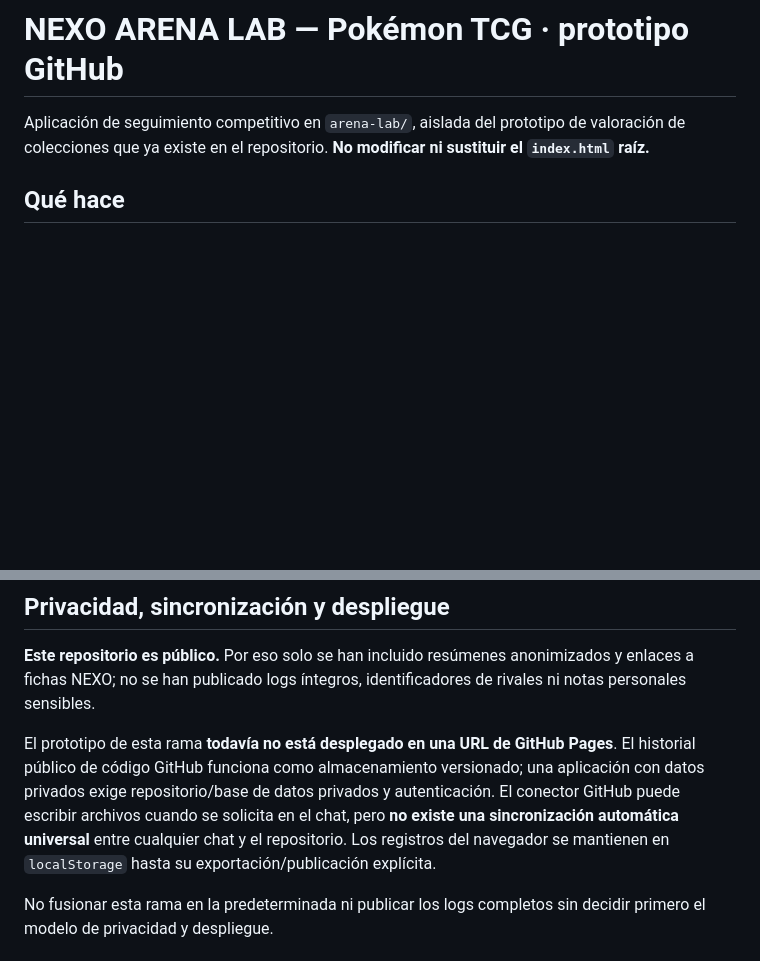
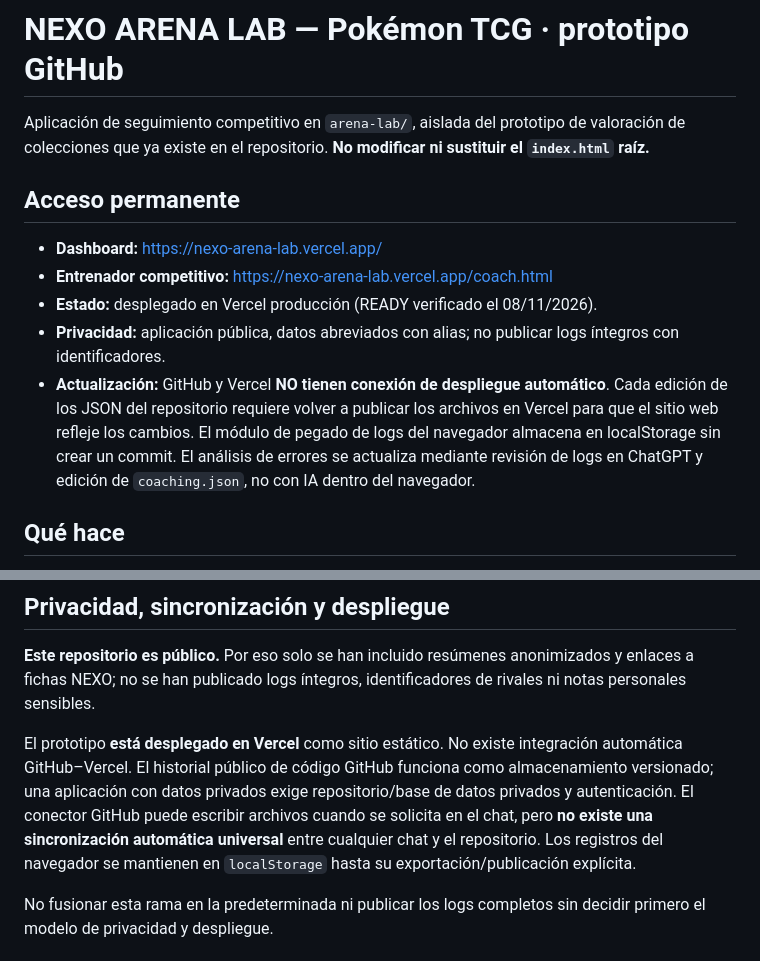
Before and after one commit to VictorInnovasocial/tcg-tracker, a Markdown page: arena-lab/README.md, 2 parts joined by grey strips. GitHub-like rendering; blank space fills up the shorter version.

Commit message:
docs(arena): add live Vercel URLs and manual redeployment workflow

```diff
--- a/arena-lab/README.md
+++ b/arena-lab/README.md
@@ -1,6 +1,14 @@
 # NEXO ARENA LAB — Pokémon TCG · prototipo GitHub
 
 Aplicación de seguimiento competitivo en `arena-lab/`, aislada del prototipo de valoración de colecciones que ya existe en el repositorio. **No modificar ni sustituir el `index.html` raíz.**
+
+## Acceso permanente
+
+- **Dashboard:** https://nexo-arena-lab.vercel.app/
+- **Entrenador competitivo:** https://nexo-arena-lab.vercel.app/coach.html
+- **Estado:** desplegado en Vercel producción (READY verificado el 08/11/2026).
+- **Privacidad:** aplicación pública, datos abreviados con alias; no publicar logs íntegros con identificadores.
+- **Actualización:** GitHub y Vercel **NO tienen conexión de despliegue automático**. Cada edición de los JSON del repositorio requiere volver a publicar los archivos en Vercel para que el sitio web refleje los cambios. El módulo de pegado de logs del navegador almacena en localStorage sin crear un commit. El análisis de errores se actualiza mediante revisión de logs en ChatGPT y edición de `coaching.json`, no con IA dentro del navegador.
 
 ## Qué hace
 
@@ -34,7 +42,7 @@ No hay instalación de dependencias ni servidor con credenciales. Los `fetch` de
 
 **Este repositorio es público.** Por eso solo se han incluido resúmenes anonimizados y enlaces a fichas NEXO; no se han publicado logs íntegros, identificadores de rivales ni notas personales sensibles.
 
-El prototipo de esta rama **todavía no está desplegado en una URL de GitHub Pages**. El historial público de código GitHub funciona como almacenamiento versionado; una aplicación con datos privados exige repositorio/base de datos privados y autenticación. El conector GitHub puede escribir archivos cuando se solicita en el chat, pero **no existe una sincronización automática universal** entre cualquier chat y el repositorio. Los registros del navegador se mantienen en `localStorage` hasta su exportación/publicación explícita.
+El prototipo **está desplegado en Vercel** como sitio estático. No existe integración automática GitHub–Vercel. El historial público de código GitHub funciona como almacenamiento versionado; una aplicación con datos privados exige repositorio/base de datos privados y autenticación. El conector GitHub puede escribir archivos cuando se solicita en el chat, pero **no existe una sincronización automática universal** entre cualquier chat y el repositorio. Los registros del navegador se mantienen en `localStorage` hasta su exportación/publicación explícita.
 
 No fusionar esta rama en la predeterminada ni publicar los logs completos sin decidir primero el modelo de privacidad y despliegue.
 
```
